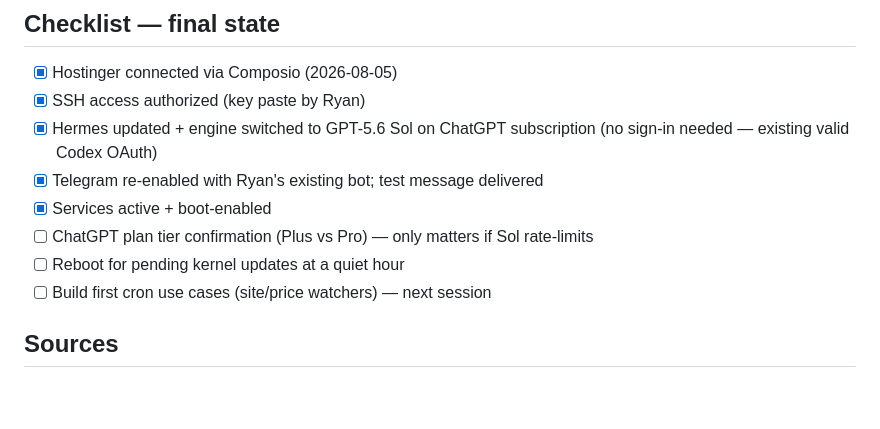
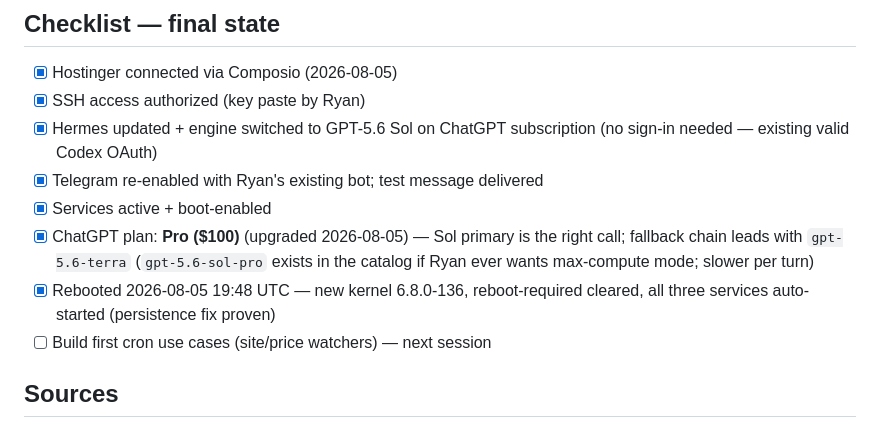
Before and after one commit to diyaidev/Claude, a Markdown page: docs/hermes-hostinger.md, the part around the change. GitHub-like rendering; blank space fills up the shorter version.

Commit message:
Mark reboot done and record ChatGPT Pro plan upgrade
Reboot completed 2026-08-05 19:48 UTC on new kernel with all services
auto-starting; Ryan upgraded to ChatGPT Pro, confirming gpt-5.6-sol as
primary with gpt-5.6-terra fallback.

Co-Authored-By: Claude Fable 5 <noreply@anthropic.com>
Claude-Session: https://claude.ai/code/session_01DD6uE98tg2SRYJiyob4h1U

```diff
--- a/docs/hermes-hostinger.md
+++ b/docs/hermes-hostinger.md
@@ -77,8 +77,8 @@ From the video, adapted to Ryan's world:
 - [x] Hermes updated + engine switched to GPT-5.6 Sol on ChatGPT subscription (no sign-in needed — existing valid Codex OAuth)
 - [x] Telegram re-enabled with Ryan's existing bot; test message delivered
 - [x] Services active + boot-enabled
-- [ ] ChatGPT plan tier confirmation (Plus vs Pro) — only matters if Sol rate-limits
-- [ ] Reboot for pending kernel updates at a quiet hour
+- [x] ChatGPT plan: **Pro ($100)** (upgraded 2026-08-05) — Sol primary is the right call; fallback chain leads with `gpt-5.6-terra` (`gpt-5.6-sol-pro` exists in the catalog if Ryan ever wants max-compute mode; slower per turn)
+- [x] Rebooted 2026-08-05 19:48 UTC — new kernel 6.8.0-136, reboot-required cleared, all three services auto-started (persistence fix proven)
 - [ ] Build first cron use cases (site/price watchers) — next session
 
 ## Sources
```
